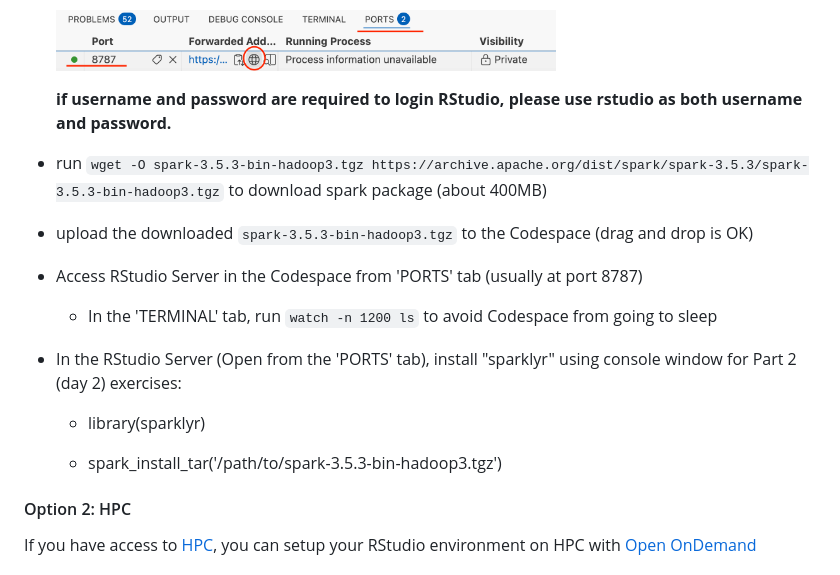
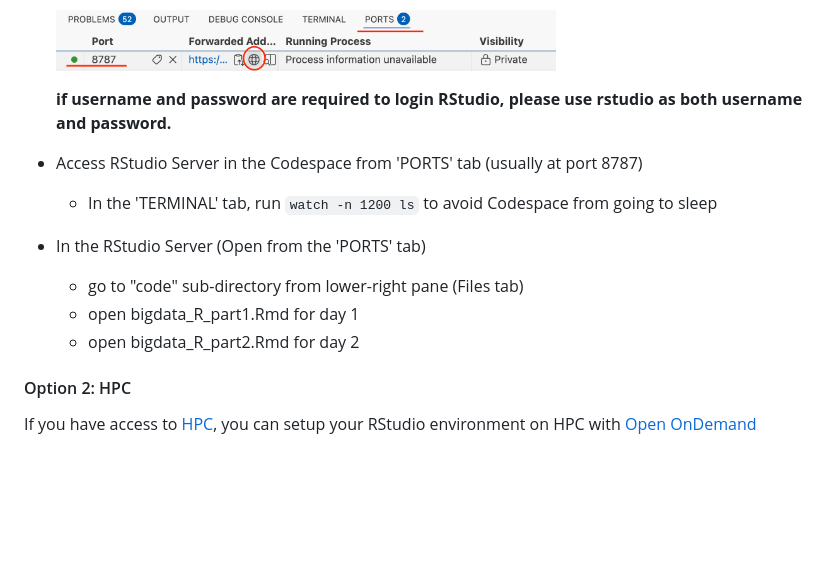
Before and after one commit to ImperialCollegeLondon/RCDS-BigDataWithR, a Markdown page: README.md, the part around the change. Drawn GitHub-style; blank space fills up the shorter version.

```diff
--- a/README.md
+++ b/README.md
@@ -26,24 +26,17 @@ in-person or online
 
     **if username and password are required to login RStudio, please use rstudio as both username and password.**
 
-- run
-`
-wget -O spark-3.5.3-bin-hadoop3.tgz https://archive.apache.org/dist/spark/spark-3.5.3/spark-3.5.3-bin-hadoop3.tgz
-`
-to download spark package (about 400MB)
-
-- upload the downloaded `spark-3.5.3-bin-hadoop3.tgz` to the Codespace (drag and drop is OK)
 
 
 - Access RStudio Server in the Codespace from 'PORTS' tab (usually at port 8787)
 
     - In the 'TERMINAL' tab, run `watch -n 1200 ls` to avoid Codespace from going to sleep
 
-- In the RStudio Server (Open from the 'PORTS' tab), install "sparklyr" using console window for Part 2 (day 2) exercises:
+- In the RStudio Server (Open from the 'PORTS' tab)
 
-  - library(sparklyr)
-
-  - spark_install_tar('/path/to/spark-3.5.3-bin-hadoop3.tgz')
+    - go to "code" sub-directory from lower-right pane (Files tab)
+    - open bigdata_R_part1.Rmd for day 1
+    - open bigdata_R_part2.Rmd for day 2
 
 #### Option 2: HPC
 
```
